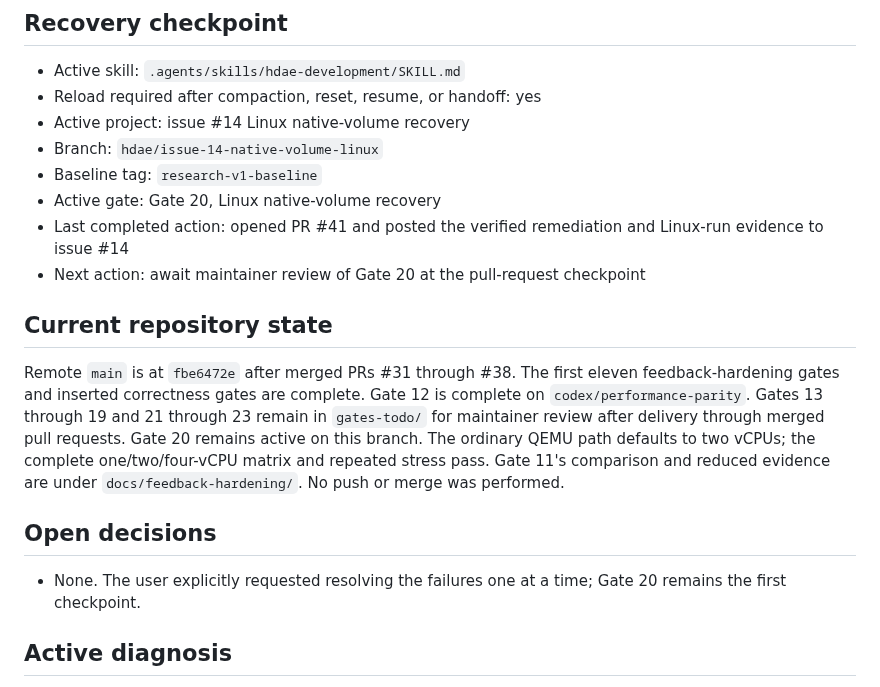
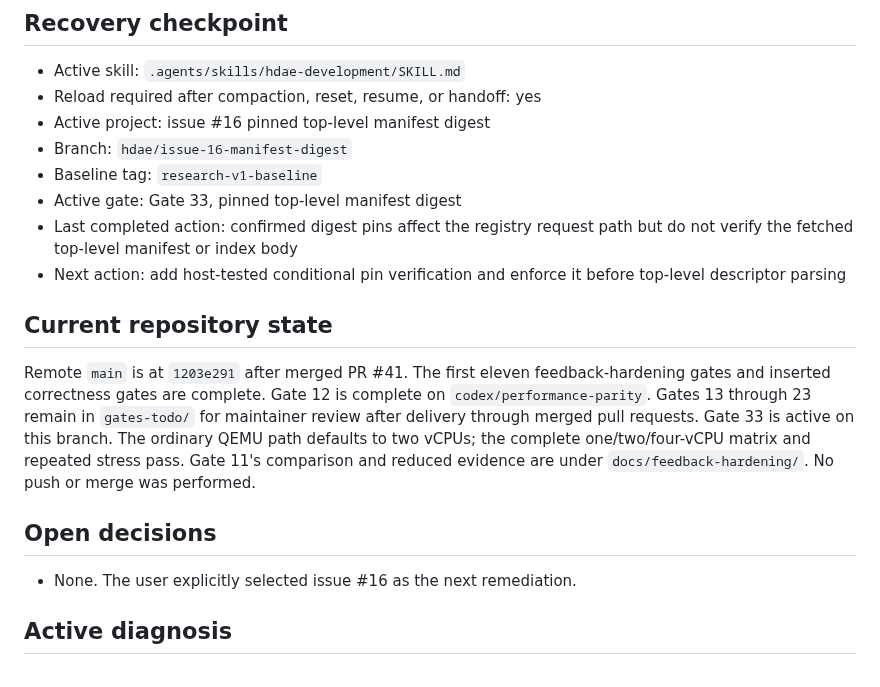
Before and after one commit to gmkurtzer/ginux, a Markdown page: hdae/STATUS.md, the part around the change. GitHub-like rendering.

Commit message:
Define pinned manifest digest gate
Signed-off-by: Gregory M. Kurtzer <gmkurtzer@gmail.com>

```diff
--- a/hdae/STATUS.md
+++ b/hdae/STATUS.md
@@ -4,29 +4,29 @@
 
 - Active skill: `.agents/skills/hdae-development/SKILL.md`
 - Reload required after compaction, reset, resume, or handoff: yes
-- Active project: issue #14 Linux native-volume recovery
-- Branch: `hdae/issue-14-native-volume-linux`
+- Active project: issue #16 pinned top-level manifest digest
+- Branch: `hdae/issue-16-manifest-digest`
 - Baseline tag: `research-v1-baseline`
-- Active gate: Gate 20, Linux native-volume recovery
-- Last completed action: opened PR #41 and posted the verified remediation and
-  Linux-run evidence to issue #14
-- Next action: await maintainer review of Gate 20 at the pull-request checkpoint
+- Active gate: Gate 33, pinned top-level manifest digest
+- Last completed action: confirmed digest pins affect the registry request path
+  but do not verify the fetched top-level manifest or index body
+- Next action: add host-tested conditional pin verification and enforce it
+  before top-level descriptor parsing
 
 ## Current repository state
 
-Remote `main` is at `fbe6472e` after merged PRs #31 through #38. The first
+Remote `main` is at `1203e291` after merged PR #41. The first
 eleven feedback-hardening gates and inserted correctness gates are complete.
-Gate 12 is complete on `codex/performance-parity`. Gates 13 through 19 and 21
-through 23 remain in `gates-todo/` for maintainer review after delivery through
-merged pull requests. Gate 20 remains active on this branch.
+Gate 12 is complete on `codex/performance-parity`. Gates 13 through 23 remain
+in `gates-todo/` for maintainer review after delivery through merged pull
+requests. Gate 33 is active on this branch.
 The ordinary QEMU path defaults to two vCPUs; the complete one/two/four-vCPU
 matrix and repeated stress pass. Gate 11's comparison and reduced evidence are
 under `docs/feedback-hardening/`. No push or merge was performed.
 
 ## Open decisions
 
-- None. The user explicitly requested resolving the failures one at a time;
-  Gate 20 remains the first checkpoint.
+- None. The user explicitly selected issue #16 as the next remediation.
 
 ## Active diagnosis
 
```
Also changed, not shown: hdae/gates-todo/33-pinned-manifest-digest.md (added, +83 -0 lines).
